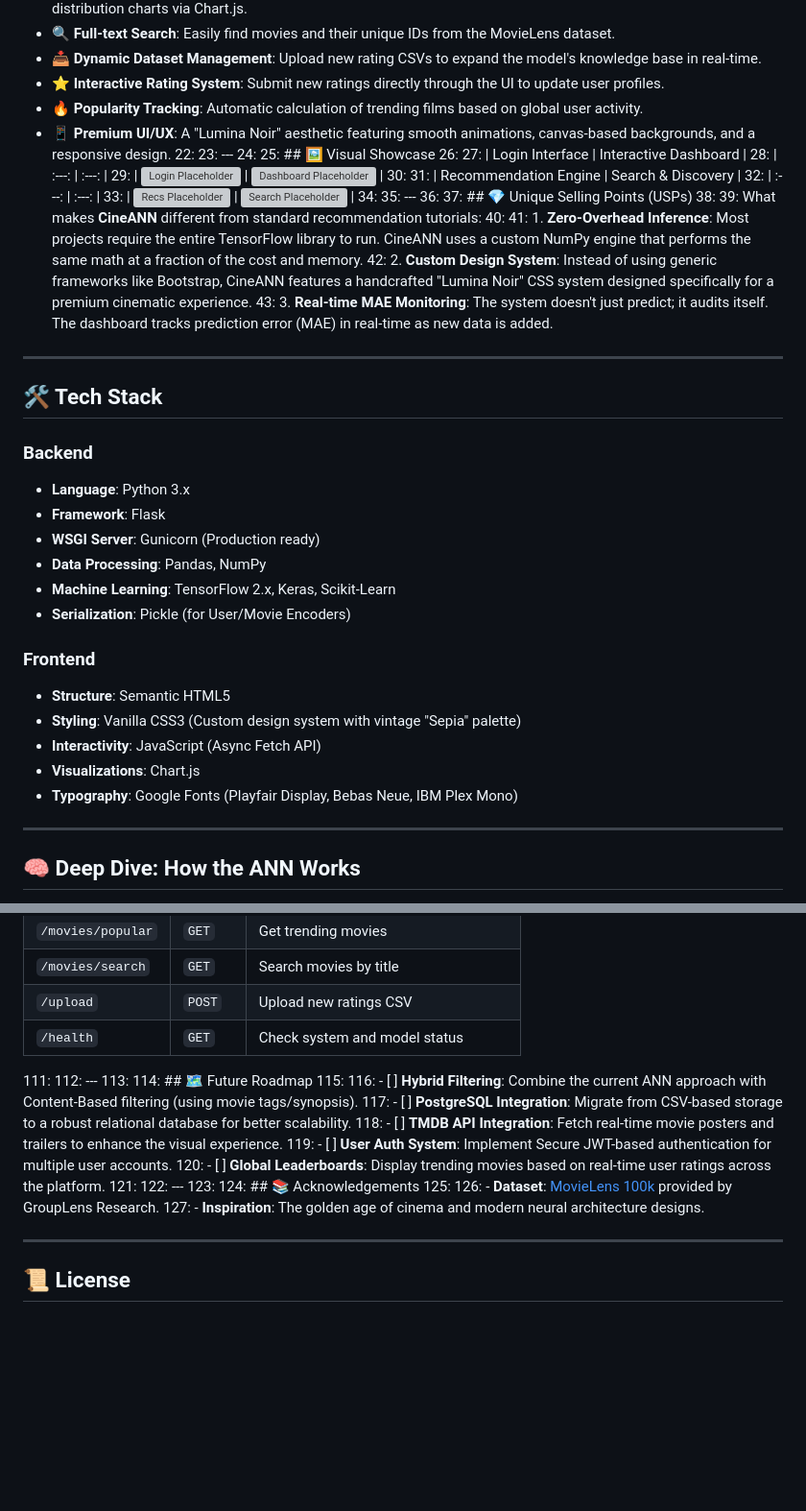
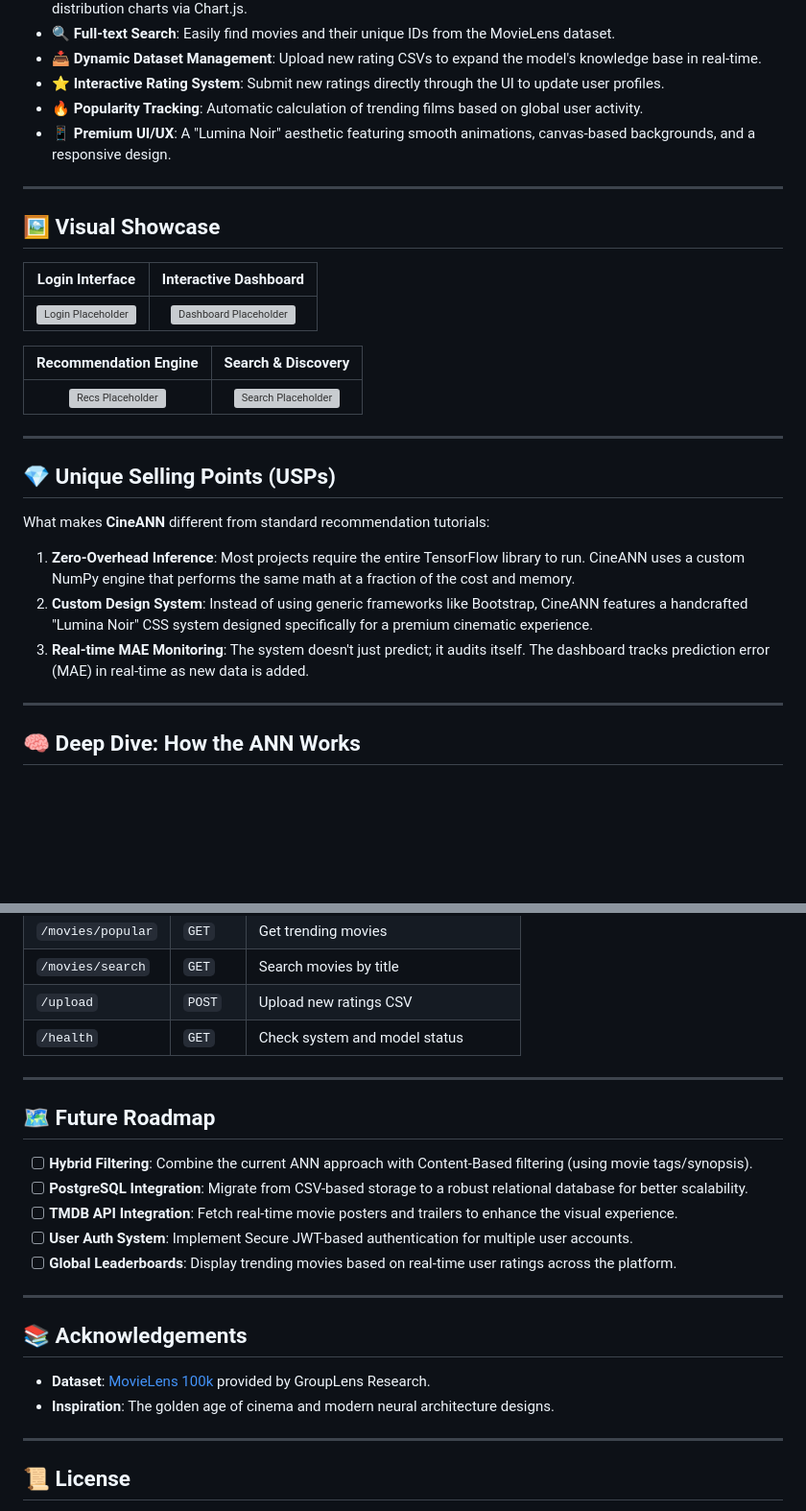
Before and after one commit to HousabaiBhosale/ANN_PERSONALYZED_RECOMMENDATION_SYSTEM, a Markdown page: README.md, 2 parts joined by grey strips. Shown at 96% size. Drawn GitHub-style; blank space fills up the shorter version; grey boxes are pictures that could not be loaded.

Commit message:
Fix formatting and clean up README documentation

```diff
--- a/README.md
+++ b/README.md
@@ -19,47 +19,28 @@
 - **⭐ Interactive Rating System**: Submit new ratings directly through the UI to update user profiles.
 - **🔥 Popularity Tracking**: Automatic calculation of trending films based on global user activity.
 - **📱 Premium UI/UX**: A "Lumina Noir" aesthetic featuring smooth animations, canvas-based backgrounds, and a responsive design.
-22:
-23: ---
-24:
-25: ## 🖼️ Visual Showcase
-26:
-27: | Login Interface | Interactive Dashboard |
-28: | :---: | :---: |
-29: | ![Login Placeholder](https://via.placeholder.com/400x250?text=Lumina+Noir+Login) | ![Dashboard Placeholder](https://via.placeholder.com/400x250?text=Neural+Analytics+Dashboard) |
-30:
-31: | Recommendation Engine | Search & Discovery |
-32: | :---: | :---: |
-33: | ![Recs Placeholder](https://via.placeholder.com/400x250?text=Personalized+Recommendations) | ![Search Placeholder](https://via.placeholder.com/400x250?text=Real-time+Movie+Search) |
-34:
-35: ---
-36:
-37: ## 💎 Unique Selling Points (USPs)
-38:
-39: What makes **CineANN** different from standard recommendation tutorials:
-40:
-41: 1.  **Zero-Overhead Inference**: Most projects require the entire TensorFlow library to run. CineANN uses a custom NumPy engine that performs the same math at a fraction of the cost and memory.
-42: 2.  **Custom Design System**: Instead of using generic frameworks like Bootstrap, CineANN features a handcrafted "Lumina Noir" CSS system designed specifically for a premium cinematic experience.
-43: 3.  **Real-time MAE Monitoring**: The system doesn't just predict; it audits itself. The dashboard tracks prediction error (MAE) in real-time as new data is added.
 
 ---
 
-## 🛠️ Tech Stack
+## 🖼️ Visual Showcase
 
-### Backend
-- **Language**: Python 3.x
-- **Framework**: Flask
-- **WSGI Server**: Gunicorn (Production ready)
-- **Data Processing**: Pandas, NumPy
-- **Machine Learning**: TensorFlow 2.x, Keras, Scikit-Learn
-- **Serialization**: Pickle (for User/Movie Encoders)
+| Login Interface | Interactive Dashboard |
+| :---: | :---: |
+| ![Login Placeholder](https://via.placeholder.com/400x250?text=Lumina+Noir+Login) | ![Dashboard Placeholder](https://via.placeholder.com/400x250?text=Neural+Analytics+Dashboard) |
 
-### Frontend
-- **Structure**: Semantic HTML5
-- **Styling**: Vanilla CSS3 (Custom design system with vintage "Sepia" palette)
-- **Interactivity**: JavaScript (Async Fetch API)
-- **Visualizations**: Chart.js
-- **Typography**: Google Fonts (Playfair Display, Bebas Neue, IBM Plex Mono)
+| Recommendation Engine | Search & Discovery |
+| :---: | :---: |
+| ![Recs Placeholder](https://via.placeholder.com/400x250?text=Personalized+Recommendations) | ![Search Placeholder](https://via.placeholder.com/400x250?text=Real-time+Movie+Search) |
+
+---
+
+## 💎 Unique Selling Points (USPs)
+
+What makes **CineANN** different from standard recommendation tutorials:
+
+1.  **Zero-Overhead Inference**: Most projects require the entire TensorFlow library to run. CineANN uses a custom NumPy engine that performs the same math at a fraction of the cost and memory.
+2.  **Custom Design System**: Instead of using generic frameworks like Bootstrap, CineANN features a handcrafted "Lumina Noir" CSS system designed specifically for a premium cinematic experience.
+3.  **Real-time MAE Monitoring**: The system doesn't just predict; it audits itself. The dashboard tracks prediction error (MAE) in real-time as new data is added.
 
 ---
 
@@ -149,23 +149,23 @@ In a typical production environment, loading the heavy TensorFlow framework for
 | `/movies/search` | `GET` | Search movies by title |
 | `/upload` | `POST` | Upload new ratings CSV |
 | `/health` | `GET` | Check system and model status |
-111:
-112: ---
-113:
-114: ## 🗺️ Future Roadmap
-115:
-116: - [ ] **Hybrid Filtering**: Combine the current ANN approach with Content-Based filtering (using movie tags/synopsis).
-117: - [ ] **PostgreSQL Integration**: Migrate from CSV-based storage to a robust relational database for better scalability.
-118: - [ ] **TMDB API Integration**: Fetch real-time movie posters and trailers to enhance the visual experience.
-119: - [ ] **User Auth System**: Implement Secure JWT-based authentication for multiple user accounts.
-120: - [ ] **Global Leaderboards**: Display trending movies based on real-time user ratings across the platform.
-121:
-122: ---
-123:
-124: ## 📚 Acknowledgements
-125:
-126: - **Dataset**: [MovieLens 100k](https://grouplens.org/datasets/movielens/100k/) provided by GroupLens Research.
-127: - **Inspiration**: The golden age of cinema and modern neural architecture designs.
+
+---
+
+## 🗺️ Future Roadmap
+
+- [ ] **Hybrid Filtering**: Combine the current ANN approach with Content-Based filtering (using movie tags/synopsis).
+- [ ] **PostgreSQL Integration**: Migrate from CSV-based storage to a robust relational database for better scalability.
+- [ ] **TMDB API Integration**: Fetch real-time movie posters and trailers to enhance the visual experience.
+- [ ] **User Auth System**: Implement Secure JWT-based authentication for multiple user accounts.
+- [ ] **Global Leaderboards**: Display trending movies based on real-time user ratings across the platform.
+
+---
+
+## 📚 Acknowledgements
+
+- **Dataset**: [MovieLens 100k](https://grouplens.org/datasets/movielens/100k/) provided by GroupLens Research.
+- **Inspiration**: The golden age of cinema and modern neural architecture designs.
 
 ---
 
```
Also changed, not shown: other parts of README.md (+19 -0 lines).
